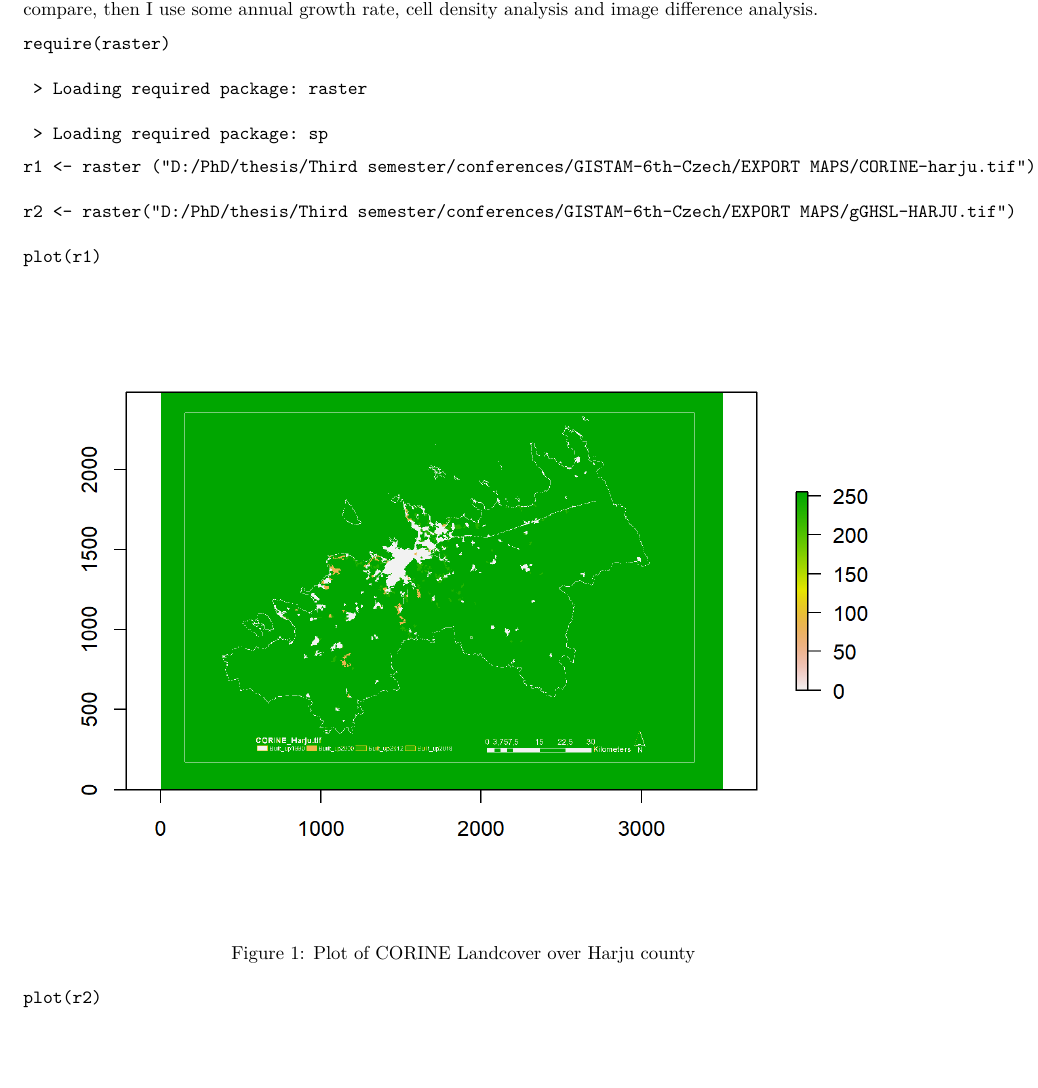
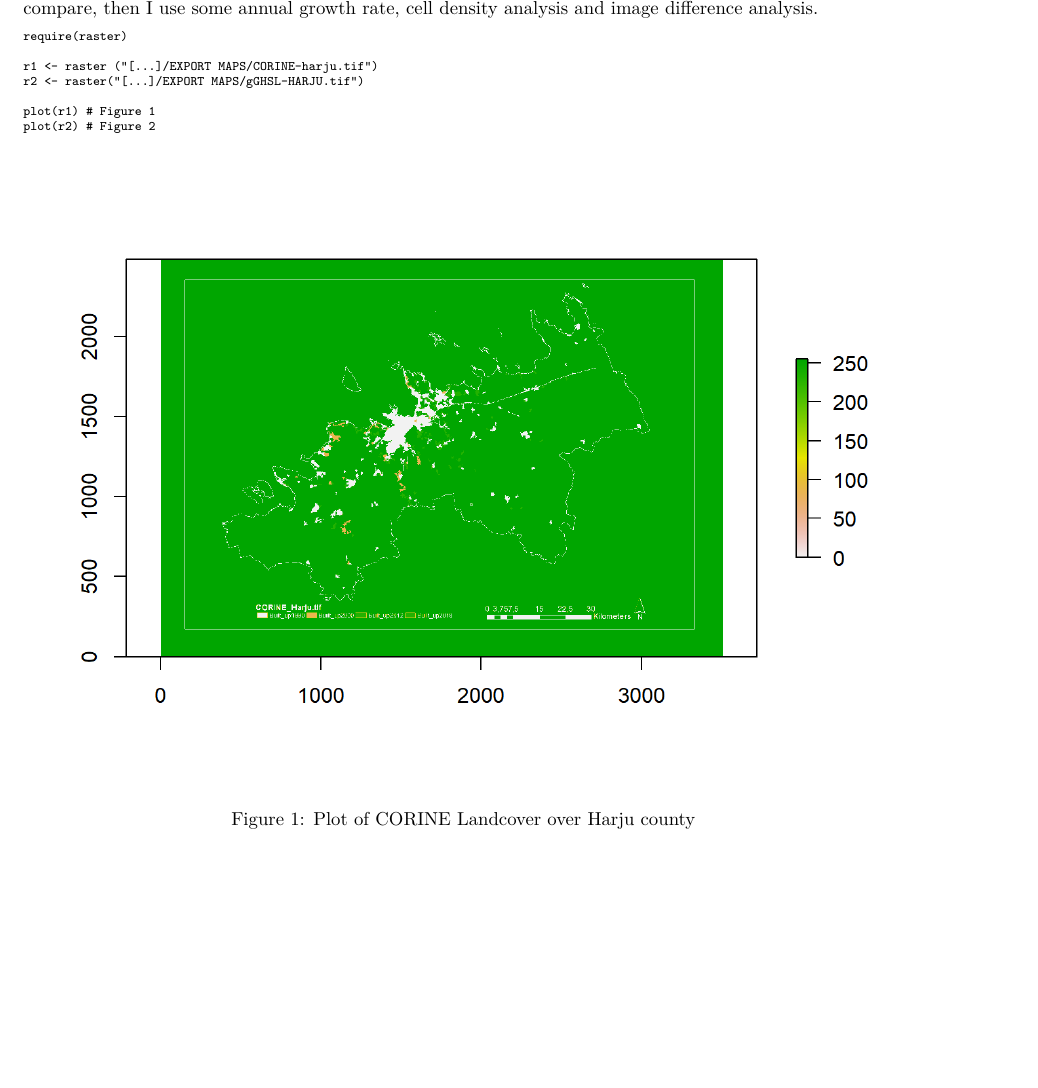
Before and after one commit to agilephdschool2019/nmp1987_agile_2019, an R Markdown document (najmeh.Rmd): part of page 2 of 4, cut so that both start at the same text, the shorter picture padded with empty space. Rendered offline with R 4.5, knitr and Pandoc, then LaTeX, with nearby package versions; drawn as R Markdown's standard PDF in place of the format the file asks for; a font, style sheet, LaTeX package, included part or bibliography that could not be used is replaced or left out.

Commit message:
Improve Listing's readability

````diff
--- a/najmeh.Rmd
+++ b/najmeh.Rmd
@@ -53,33 +57,27 @@ I use Google Earth Engine(GEE) platform and ArcMap from the products of ArcGIS D
 
 I extracted two urban expansion maps from the two satellite databases, GHSL- Built up layer and CORINE land cover database. I resampled them in to a unique unit (30-meter resolution) to make them ready to compare, then I use some annual growth rate, cell density analysis and image difference analysis.
 
+\scriptsize
+
 ```
 require(raster)
 
- > Loading required package: raster
+r1 <- raster ("[...]/EXPORT MAPS/CORINE-harju.tif")
+r2 <- raster("[...]/EXPORT MAPS/gGHSL-HARJU.tif")
 
- > Loading required package: sp
-```
-
-```
-r1 <- raster ("D:/PhD/thesis/Third semester/conferences/GISTAM-6th-Czech/EXPORT MAPS/CORINE-harju.tif")
-
-r2 <- raster("D:/PhD/thesis/Third semester/conferences/GISTAM-6th-Czech/EXPORT MAPS/gGHSL-HARJU.tif")
-
-plot(r1)
+plot(r1) # Figure 1
+plot(r2) # Figure 2
 ```
 
 ```{r, echo = FALSE, out.width="100%", fig.cap="Plot of CORINE Landcover over Harju county"}
 knitr::include_graphics('fig1.png')
 ```
 
-```
-plot(r2)
-```
-
 ```{r, echo = FALSE, out.width="100%", fig.cap="Plot of Global Human Settlement Layer over Harju county"}
 knitr::include_graphics('fig2.png')
 ```
+
+\normalsize
 
 # Science Communication
 
````
Also changed, not shown: najmeh.Rmd (6 more changed lines).
